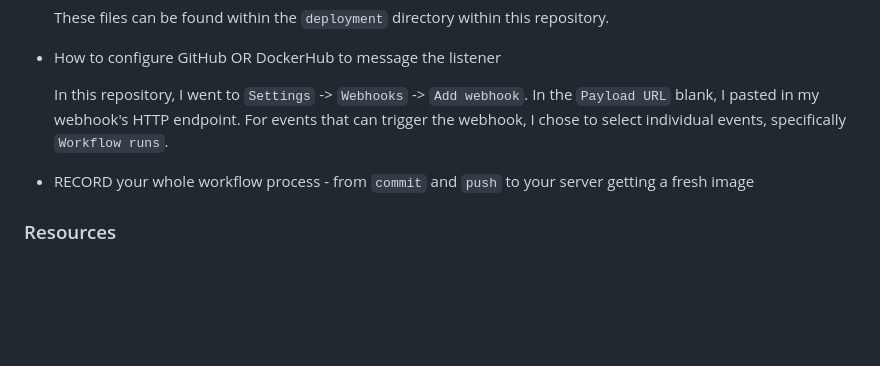
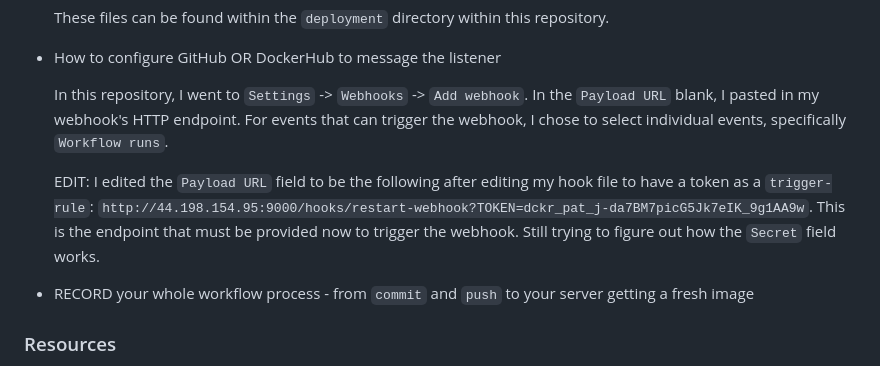
Before and after one commit to WSU-kduncan/3120-cicd-L30N1DAS, a Markdown page: Projects/Project5/README-CD.md, the part around the change. Rendered like a GitHub page; blank space fills up the shorter version.

Commit message:
Messing with securing webhooks

```diff
--- a/Projects/Project5/README-CD.md
+++ b/Projects/Project5/README-CD.md
@@ -88,6 +88,8 @@ user time.
 
   In this repository, I went to `Settings` -> `Webhooks` -> `Add webhook`. In the `Payload URL` blank, I pasted in my webhook's HTTP endpoint. For events that can trigger the webhook, I chose to select individual events, specifically `Workflow runs`.
 
+  EDIT: I edited the `Payload URL` field to be the following after editing my hook file to have a token as a `trigger-rule`: `http://44.198.154.95:9000/hooks/restart-webhook?TOKEN=dckr_pat_j-da7BM7picG5Jk7eIK_9g1AA9w`. This is the endpoint that must be provided now to trigger the webhook. Still trying to figure out how the `Secret` field works.
+
 - RECORD your whole workflow process - from `commit` and `push` to your server getting a fresh image
 
 ### Resources
```
